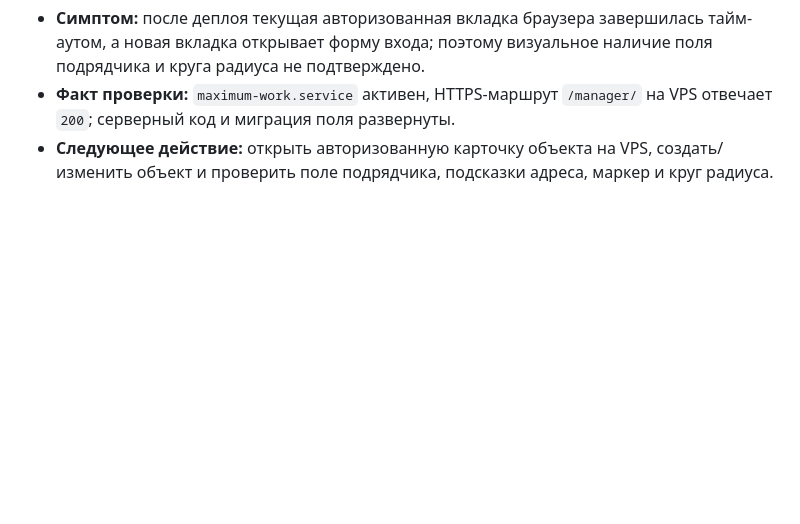
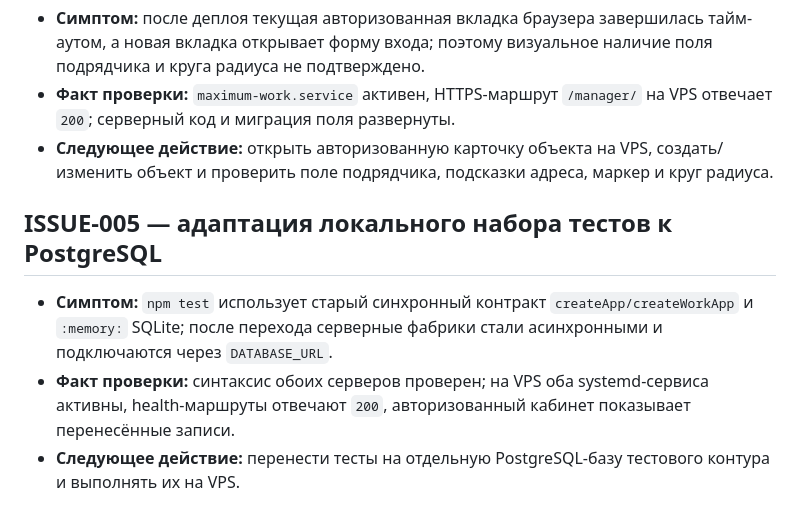
Before and after one commit to metooyou858-lang/maximum-work-system, a Markdown page: docs/ACTIVE_ISSUES.md, the part around the change. GitHub-like rendering; blank space fills up the shorter version.

Commit message:
docs: зафиксировать адаптацию тестов к PostgreSQL

```diff
--- a/docs/ACTIVE_ISSUES.md
+++ b/docs/ACTIVE_ISSUES.md
@@ -25,3 +25,9 @@
 - **Симптом:** после деплоя текущая авторизованная вкладка браузера завершилась тайм-аутом, а новая вкладка открывает форму входа; поэтому визуальное наличие поля подрядчика и круга радиуса не подтверждено.
 - **Факт проверки:** `maximum-work.service` активен, HTTPS-маршрут `/manager/` на VPS отвечает `200`; серверный код и миграция поля развернуты.
 - **Следующее действие:** открыть авторизованную карточку объекта на VPS, создать/изменить объект и проверить поле подрядчика, подсказки адреса, маркер и круг радиуса.
+
+## ISSUE-005 — адаптация локального набора тестов к PostgreSQL
+
+- **Симптом:** `npm test` использует старый синхронный контракт `createApp/createWorkApp` и `:memory:` SQLite; после перехода серверные фабрики стали асинхронными и подключаются через `DATABASE_URL`.
+- **Факт проверки:** синтаксис обоих серверов проверен; на VPS оба systemd-сервиса активны, health-маршруты отвечают `200`, авторизованный кабинет показывает перенесённые записи.
+- **Следующее действие:** перенести тесты на отдельную PostgreSQL-базу тестового контура и выполнять их на VPS.
```
